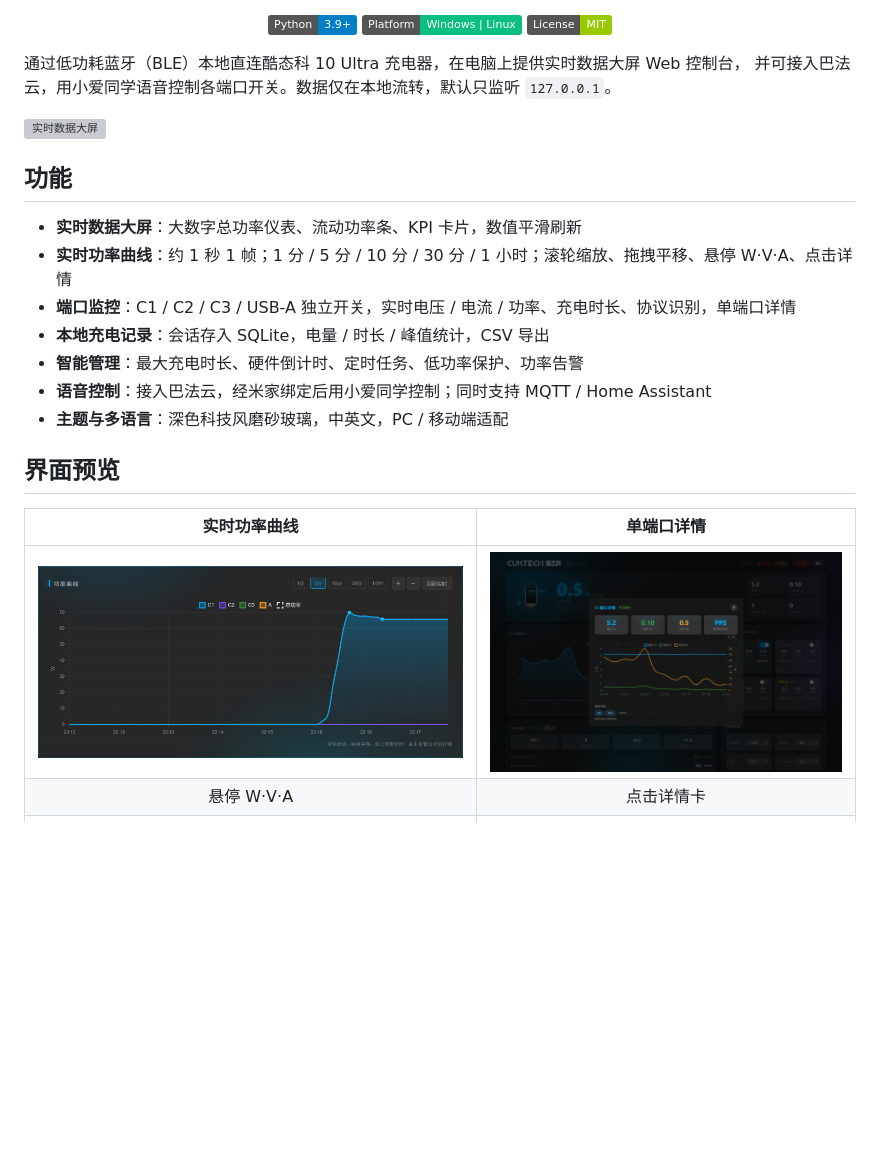
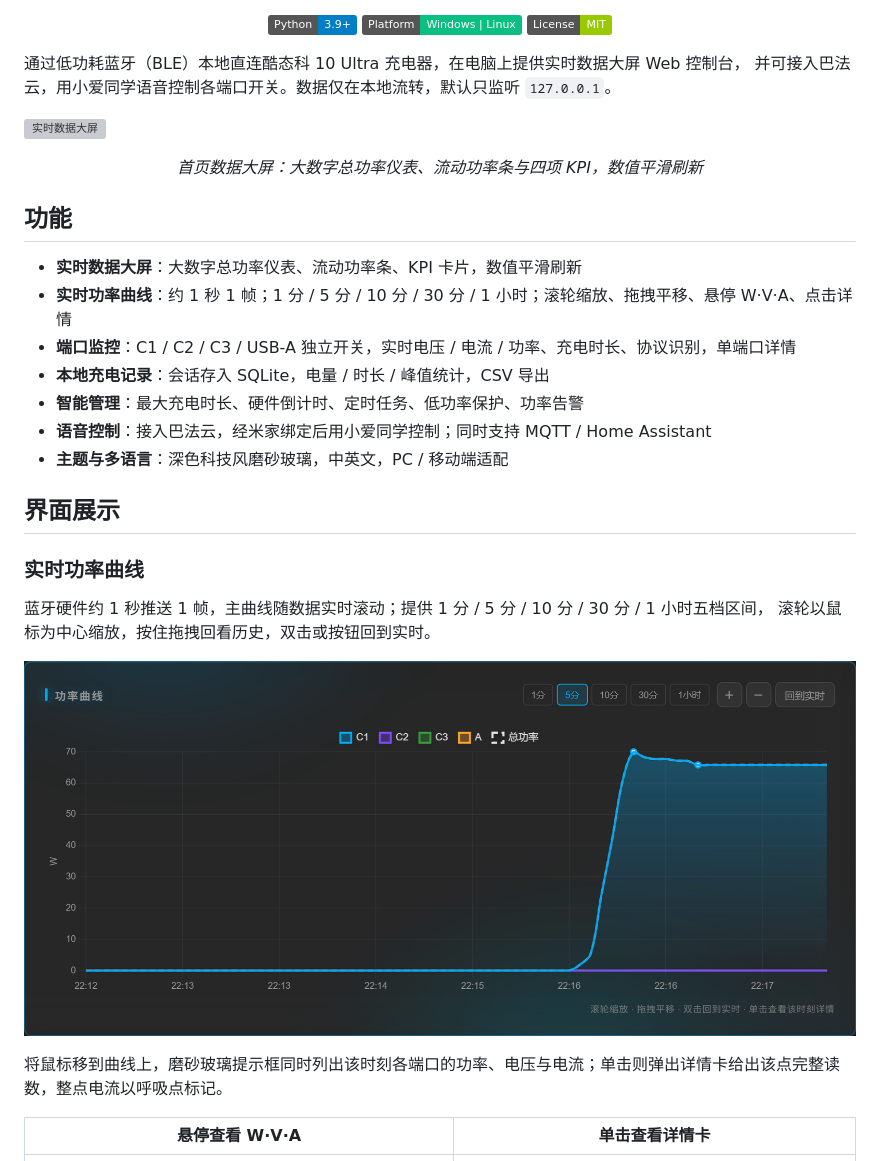
Before and after one commit to Dream-Architect1026/cuktech-ble-server, a Markdown page: README.md, the part around one of its changes. GitHub-like rendering; badges without logos; blank space fills up the shorter version; grey boxes are pictures that could not be loaded.

```diff
--- a/README.md
+++ b/README.md
@@ -15,6 +15,8 @@
 
 ![实时数据大屏](docs/dashboard.png)
 
+<p align="center"><em>首页数据大屏：大数字总功率仪表、流动功率条与四项 KPI，数值平滑刷新</em></p>
+
 ## 功能
 
 - **实时数据大屏**：大数字总功率仪表、流动功率条、KPI 卡片，数值平滑刷新
@@ -25,10 +27,17 @@
 - **语音控制**：接入巴法云，经米家绑定后用小爱同学控制；同时支持 MQTT / Home Assistant
 - **主题与多语言**：深色科技风磨砂玻璃，中英文，PC / 移动端适配
 
-## 界面预览
+## 界面展示
 
-| 实时功率曲线 | 单端口详情 |
+### 实时功率曲线
+
+蓝牙硬件约 1 秒推送 1 帧，主曲线随数据实时滚动；提供 1 分 / 5 分 / 10 分 / 30 分 / 1 小时五档区间，
+滚轮以鼠标为中心缩放，按住拖拽回看历史，双击或按钮回到实时。
+
+![实时功率曲线](docs/chart-5m.png)
+
+将鼠标移到曲线上，磨砂玻璃提示框同时列出该时刻各端口的功率、电压与电流；单击则弹出详情卡给出该点完整读数，整点电流以呼吸点标记。
+
+| 悬停查看 W·V·A | 单击查看详情卡 |
 | :---: | :---: |
-| ![](docs/chart-5m.png) | ![](docs/port-detail.png) |
-| 悬停 W·V·A | 点击详情卡 |
 | ![](docs/chart-tooltip.png) | ![](docs/chart-inspector.png) |
```
Also changed, not shown: other parts of README.md (+45 -11 lines), README.en.md (+58 -15 lines).
